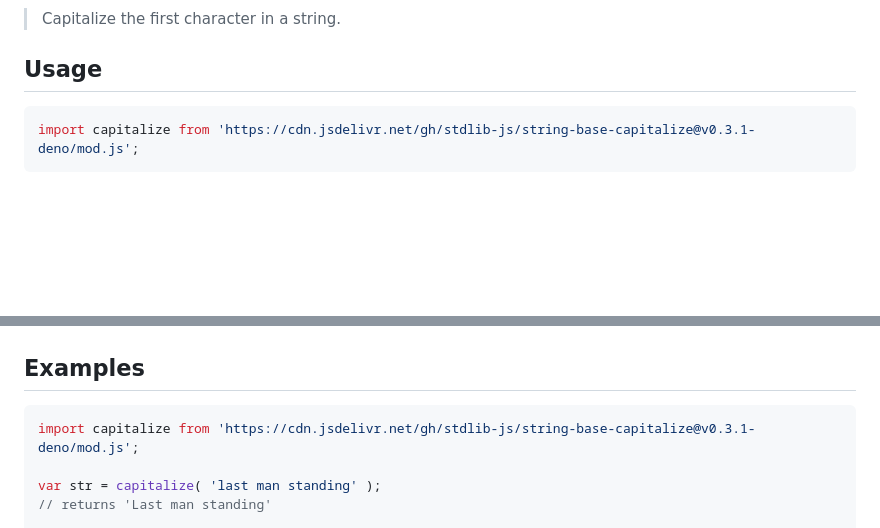
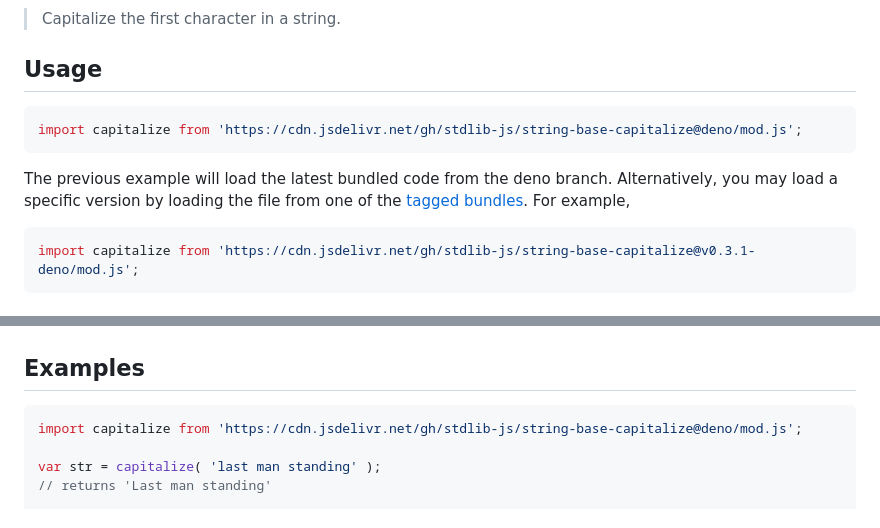
Before and after one commit to stdlib-js/string-base-capitalize, a Markdown page: README.md, 2 parts joined by grey strips. Rendered like a GitHub page; blank space fills up the shorter version.

Commit message:
Auto-generated commit

````diff
--- a/README.md
+++ b/README.md
@@ -42,6 +42,11 @@ limitations under the License.
 ## Usage
 
 ```javascript
+import capitalize from 'https://cdn.jsdelivr.net/gh/stdlib-js/string-base-capitalize@deno/mod.js';
+```
+The previous example will load the latest bundled code from the deno branch. Alternatively, you may load a specific version by loading the file from one of the [tagged bundles](https://github.com/stdlib-js/string-base-capitalize/tags). For example,
+
+```javascript
 import capitalize from 'https://cdn.jsdelivr.net/gh/stdlib-js/string-base-capitalize@v0.3.1-deno/mod.js';
 ```
 
@@ -68,7 +73,7 @@ out = capitalize( 'Hidden Treasures' );
 <!-- eslint no-undef: "error" -->
 
 ```javascript
-import capitalize from 'https://cdn.jsdelivr.net/gh/stdlib-js/string-base-capitalize@v0.3.1-deno/mod.js';
+import capitalize from 'https://cdn.jsdelivr.net/gh/stdlib-js/string-base-capitalize@deno/mod.js';
 
 var str = capitalize( 'last man standing' );
 // returns 'Last man standing'
````
